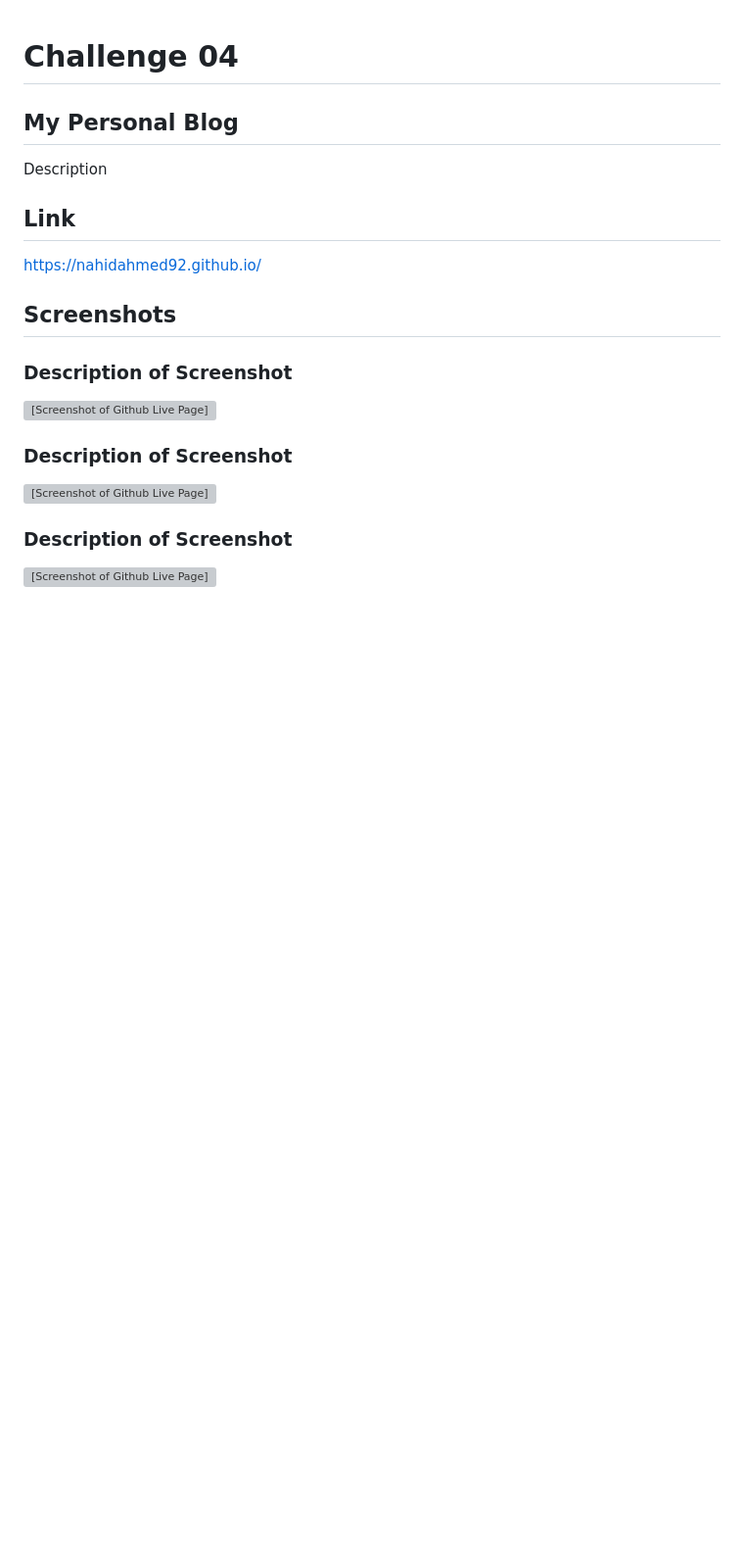
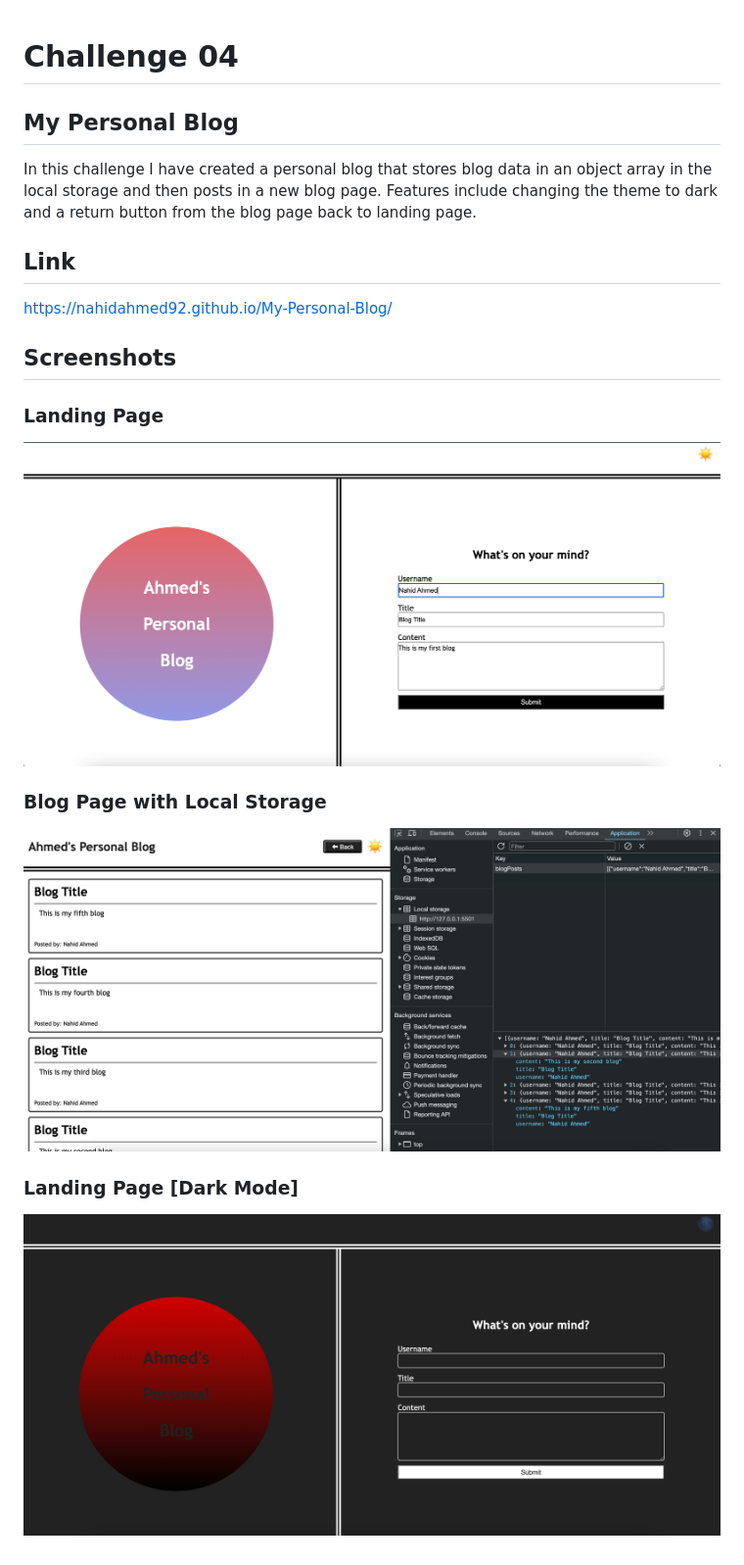
Before and after one commit to nahidahmed92/My-Personal-Blog, a Markdown page: README.md, the part around the change. Shown: that part at 98% size. GitHub-like rendering; pictures changed too: assets/images/blog-page-with-localStorage.png (added), assets/images/dark-mode.png (added), assets/images/landing-page.png (added); blank space fills up the shorter version; grey boxes are pictures that could not be loaded.

Commit message:
add comments to files and update readme.md

```diff
--- a/README.md
+++ b/README.md
@@ -2,22 +2,22 @@
 
 ## My Personal Blog
 
-Description
+In this challenge I have created a personal blog that stores blog data in an object array in the local storage and then posts in a new blog page. Features include changing the theme to dark and a return button from the blog page back to landing page.
 
 ## Link
 
-https://nahidahmed92.github.io/
+https://nahidahmed92.github.io/My-Personal-Blog/
 
 ## Screenshots
 
-### Description of Screenshot
+### Landing Page
 
-![[Screenshot of Github Live Page]](assets/Images/)
+![[Screenshot of Github Live Page]](assets/images/landing-page.png)
 
-### Description of Screenshot
+### Blog Page with Local Storage
 
-![[Screenshot of Github Live Page]](assets/Images/)
+![[Screenshot of Github Live Page]](assets/images/blog-page-with-localStorage.png)
 
-### Description of Screenshot
+### Landing Page [Dark Mode]
 
-![[Screenshot of Github Live Page]](assets/Images/)
+![[Screenshot of Github Live Page]](assets/images/dark-mode.png)
```
Also changed, not shown: 8 other files.
